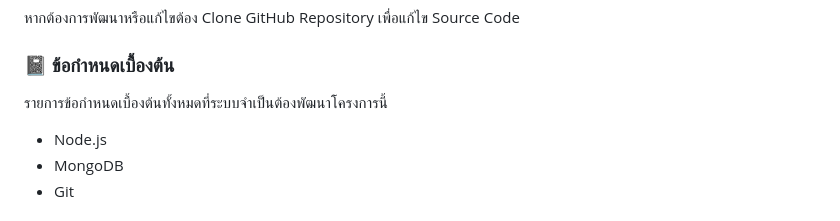
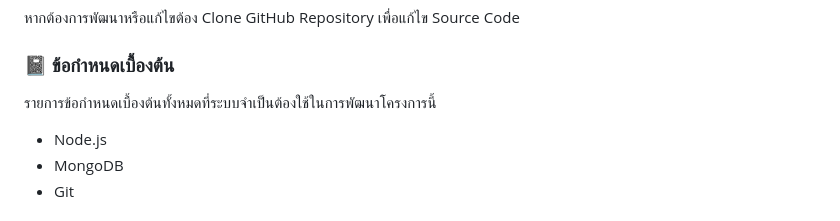
Before and after one commit to jirakorn-sweet-p/node-project, a Markdown page: README.md, the part around the change. Drawn GitHub-style.

```diff
--- a/README.md
+++ b/README.md
@@ -43,7 +43,7 @@ $ npm run dev
 หากต้องการพัฒนาหรือแก้ไขต้อง Clone GitHub Repository เพื่อแก้ไข Source Code
 
 ### :notebook: ข้อกำหนดเบื้องต้น
-รายการข้อกำหนดเบื้องต้นทั้งหมดที่ระบบจำเป็นต้องพัฒนาโครงการนี้
+รายการข้อกำหนดเบื้องต้นทั้งหมดที่ระบบจำเป็นต้องใช้ในการพัฒนาโครงการนี้
 - Node.js
 - MongoDB
 - Git
```
